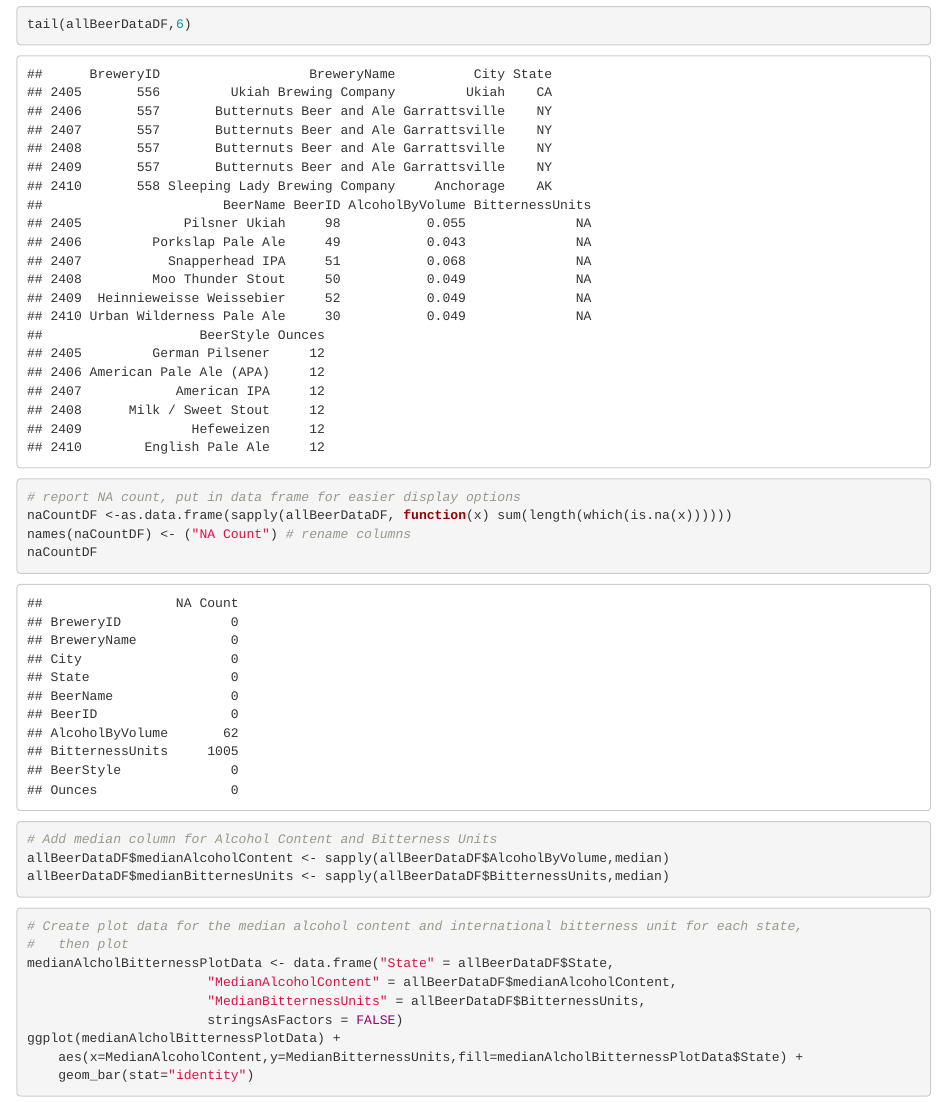
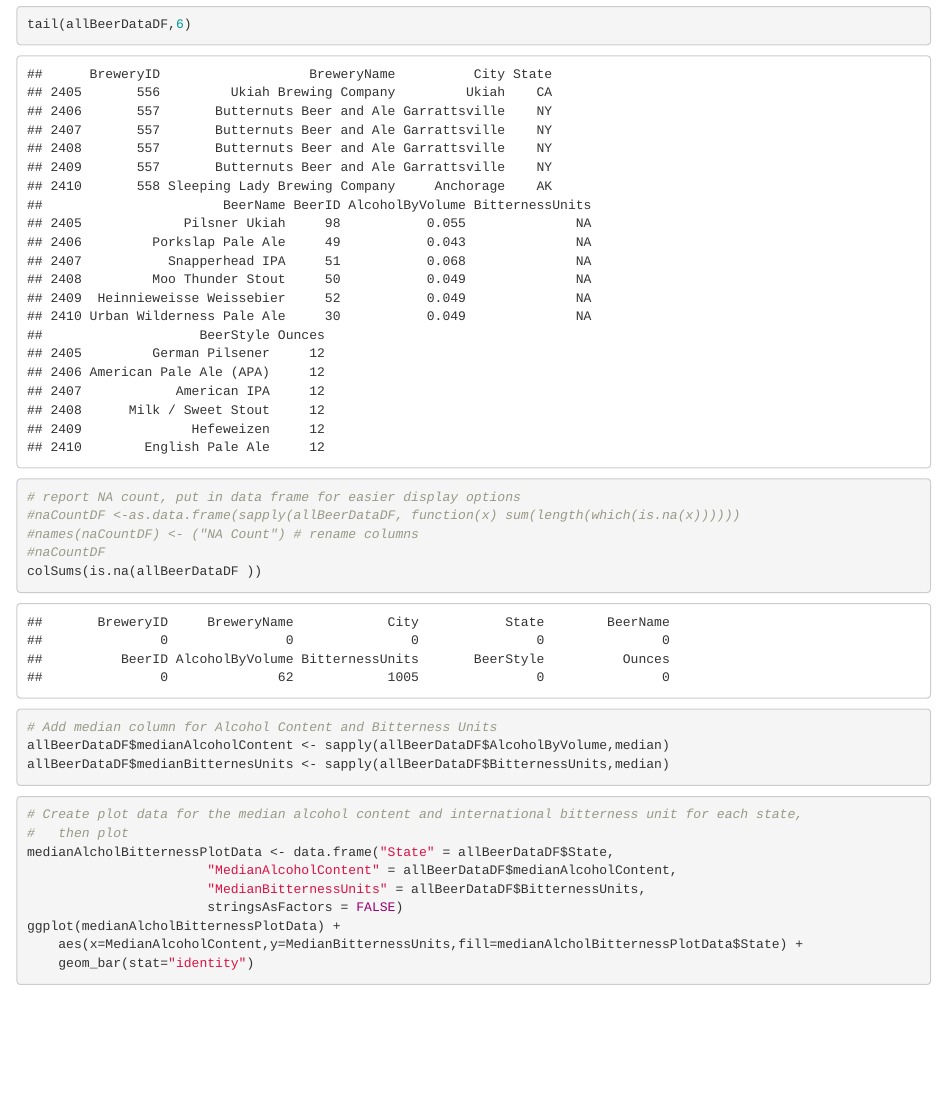
Before and after one commit to lj89/MSDS-6306-Doing-Data-Science---Case-Study-01, an R Markdown document (BeerStudy.Rmd): the page in a window 1100 px wide, from 1210 px down. Rendered offline with R 4.5, knitr and Pandoc, with nearby package versions.

Commit message:
tested out code

````diff
--- a/BeerStudy.Rmd
+++ b/BeerStudy.Rmd
@@ -45,9 +45,10 @@ tail(allBeerDataDF,6)
 
 ```{r}
 # report NA count, put in data frame for easier display options
-naCountDF <-as.data.frame(sapply(allBeerDataDF, function(x) sum(length(which(is.na(x))))))
-names(naCountDF) <- ("NA Count") # rename columns
-naCountDF
+#naCountDF <-as.data.frame(sapply(allBeerDataDF, function(x) sum(length(which(is.na(x))))))
+#names(naCountDF) <- ("NA Count") # rename columns
+#naCountDF
+colSums(is.na(allBeerDataDF ))
 ```
 
 ```{r}
````
Also changed, not shown: BeerStudy.html (added).
